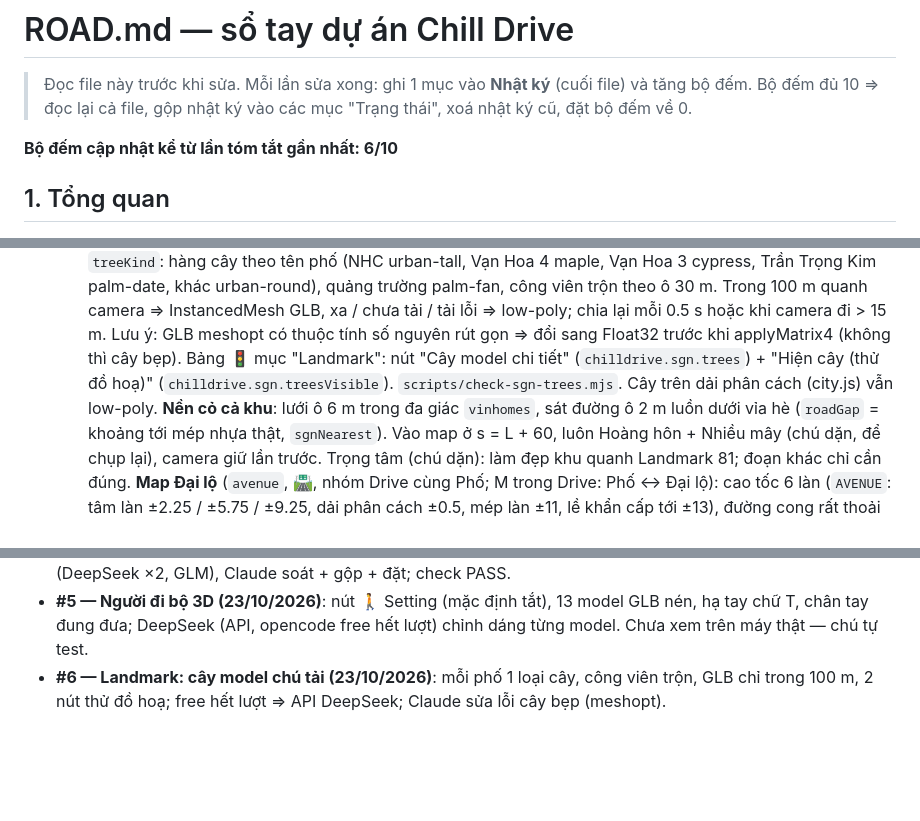
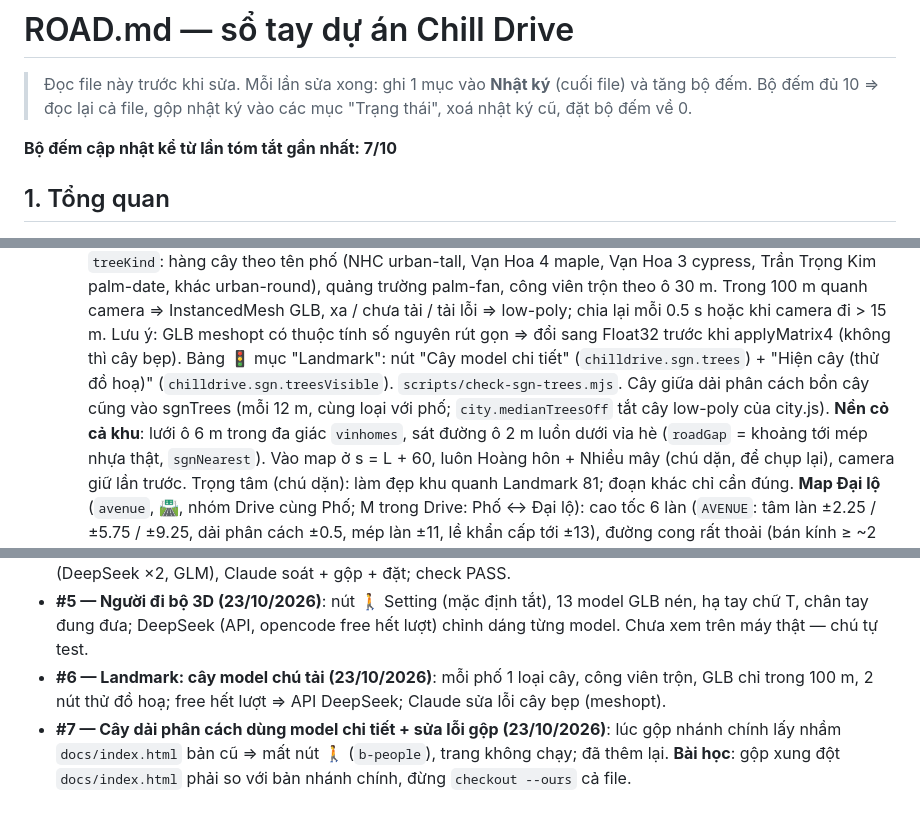
Before and after one commit to mrgiangleai/chillguy-freedrive, a Markdown page: ROAD.md, 3 parts joined by grey strips. Rendered like a GitHub page; blank space fills up the shorter version.

Commit message:
ROAD.md: cây dải phân cách, bài học gộp index.html
Co-Authored-By: Claude Opus 5.5 <noreply@anthropic.com>
Claude-Session: https://claude.ai/code/session_01WP3tGtiy9zkx8o65PTcvkV

```diff
--- a/ROAD.md
+++ b/ROAD.md
@@ -3,7 +3,7 @@
 > Đọc file này trước khi sửa. Mỗi lần sửa xong: ghi 1 mục vào **Nhật ký** (cuối file) và tăng bộ đếm.
 > Bộ đếm đủ 10 => đọc lại cả file, gộp nhật ký vào các mục "Trạng thái", xoá nhật ký cũ, đặt bộ đếm về 0.
 
-**Bộ đếm cập nhật kể từ lần tóm tắt gần nhất: 6/10**
+**Bộ đếm cập nhật kể từ lần tóm tắt gần nhất: 7/10**
 
 ## 1. Tổng quan
 - Game lái xe thư giãn 3D trên trình duyệt: three.js **0.160**, JS thuần, WebAudio. Mã nguồn `src/` → gộp bằng esbuild
@@ -360,8 +360,8 @@
   urban-tall, Vạn Hoa 4 maple, Vạn Hoa 3 cypress, Trần Trọng Kim palm-date, khác urban-round), quảng trường palm-fan, công viên trộn theo ô 30 m.
   Trong 100 m quanh camera => InstancedMesh GLB, xa / chưa tải / tải lỗi => low-poly; chia lại mỗi 0.5 s hoặc khi camera đi > 15 m. Lưu ý: GLB
   meshopt có thuộc tính số nguyên rút gọn => đổi sang Float32 trước khi applyMatrix4 (không thì cây bẹp). Bảng 🚦 mục "Landmark": nút "Cây model
-  chi tiết" (`chilldrive.sgn.trees`) + "Hiện cây (thử đồ hoạ)" (`chilldrive.sgn.treesVisible`). `scripts/check-sgn-trees.mjs`. Cây trên dải phân
-  cách (city.js) vẫn low-poly.
+  chi tiết" (`chilldrive.sgn.trees`) + "Hiện cây (thử đồ hoạ)" (`chilldrive.sgn.treesVisible`). `scripts/check-sgn-trees.mjs`. Cây giữa dải phân
+  cách bồn cây cũng vào sgnTrees (mỗi 12 m, cùng loại với phố; `city.medianTreesOff` tắt cây low-poly của city.js).
   **Nền cỏ cả khu**: lưới ô 6 m trong đa giác `vinhomes`, sát đường ô 2 m luồn dưới vỉa hè (`roadGap` = khoảng tới mép nhựa thật, `sgnNearest`).
   Vào map ở s = L + 60, luôn Hoàng hôn + Nhiều mây (chú dặn, để chụp lại), camera giữ lần trước.
   Trọng tâm (chú dặn): làm đẹp khu quanh Landmark 81; đoạn khác chỉ cần đúng.
@@ -550,3 +550,5 @@
 - **#4 — Landmark: đường đôi + cầu Sài Gòn + cầu xoắn + tượng (23/10/2026)**: chia 3 việc cho model free (DeepSeek ×2, GLM), Claude soát + gộp + đặt; check PASS.
 - **#5 — Người đi bộ 3D (23/10/2026)**: nút 🚶 Setting (mặc định tắt), 13 model GLB nén, hạ tay chữ T, chân tay đung đưa; DeepSeek (API, opencode free hết lượt) chỉnh dáng từng model. Chưa xem trên máy thật — chú tự test.
 - **#6 — Landmark: cây model chú tải (23/10/2026)**: mỗi phố 1 loại cây, công viên trộn, GLB chỉ trong 100 m, 2 nút thử đồ hoạ; free hết lượt => API DeepSeek; Claude sửa lỗi cây bẹp (meshopt).
+- **#7 — Cây dải phân cách dùng model chi tiết + sửa lỗi gộp (23/10/2026)**: lúc gộp nhánh chính lấy nhầm `docs/index.html` bản cũ => mất nút 🚶
+  (`b-people`), trang không chạy; đã thêm lại. **Bài học**: gộp xung đột `docs/index.html` phải so với bản nhánh chính, đừng `checkout --ours` cả file.
```
